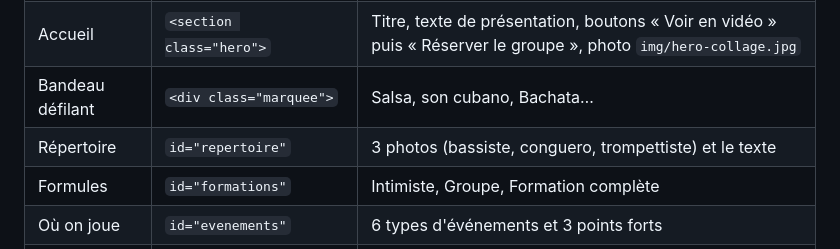
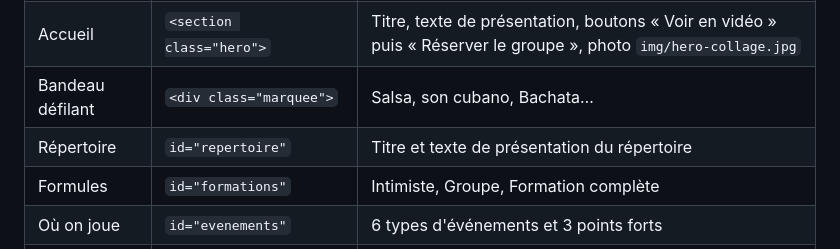
Before and after one commit to waynesole/songoson, a Markdown page: README.md, the part around the change. Drawn GitHub-style.

Commit message:
Guide : mise à jour section Répertoire
Co-Authored-By: Claude Opus 5.5 <noreply@anthropic.com>

```diff
--- a/README.md
+++ b/README.md
@@ -32,7 +32,7 @@ Ce guide lui suffit pour s'y retrouver.
 | Barre du haut | `<header class="nav">` | Logo (`img/logo.png`), liens, bouton « Demander un devis » |
 | Accueil | `<section class="hero">` | Titre, texte de présentation, boutons « Voir en vidéo » puis « Réserver le groupe », photo `img/hero-collage.jpg` |
 | Bandeau défilant | `<div class="marquee">` | Salsa, son cubano, Bachata… |
-| Répertoire | `id="repertoire"` | 3 photos (bassiste, conguero, trompettiste) et le texte |
+| Répertoire | `id="repertoire"` | Titre et texte de présentation du répertoire |
 | Formules | `id="formations"` | Intimiste, Groupe, Formation complète |
 | Où on joue | `id="evenements"` | 6 types d'événements et 3 points forts |
 | Vidéos | `id="live"` | 2 liens YouTube Shorts avec leur photo |
```
